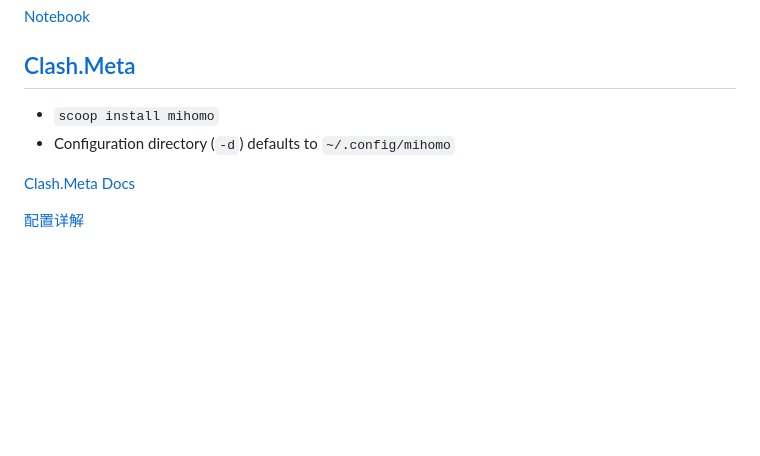
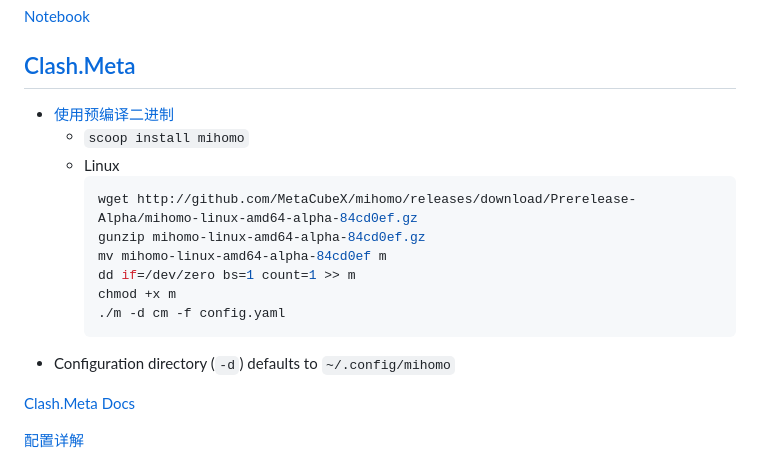
Before and after one commit to Chaoses-Ib/Networks, a Markdown page: Internet/Censorship/Clash.md, the part around the change. Drawn GitHub-style; blank space fills up the shorter version.

````diff
--- a/Internet/Censorship/Clash.md
+++ b/Internet/Censorship/Clash.md
@@ -99,7 +99,17 @@ Rule sets:
 [Notebook](Clash.ipynb)
 
 ## [Clash.Meta](https://github.com/MetaCubeX/mihomo/tree/Alpha)
-- `scoop install mihomo`
+- [使用预编译二进制](https://wiki.metacubex.one/startup/)
+  - `scoop install mihomo`
+  - Linux
+    ```sh
+    wget http://github.com/MetaCubeX/mihomo/releases/download/Prerelease-Alpha/mihomo-linux-amd64-alpha-84cd0ef.gz
+    gunzip mihomo-linux-amd64-alpha-84cd0ef.gz
+    mv mihomo-linux-amd64-alpha-84cd0ef m
+    dd if=/dev/zero bs=1 count=1 >> m
+    chmod +x m
+    ./m -d cm -f config.yaml
+    ```
 - Configuration directory (`-d`) defaults to `~/.config/mihomo`
 
 [Clash.Meta Docs](https://wiki.metacubex.one/)
````
Also changed, not shown: Internet/Proxy/README.md (+2 -0 lines).
